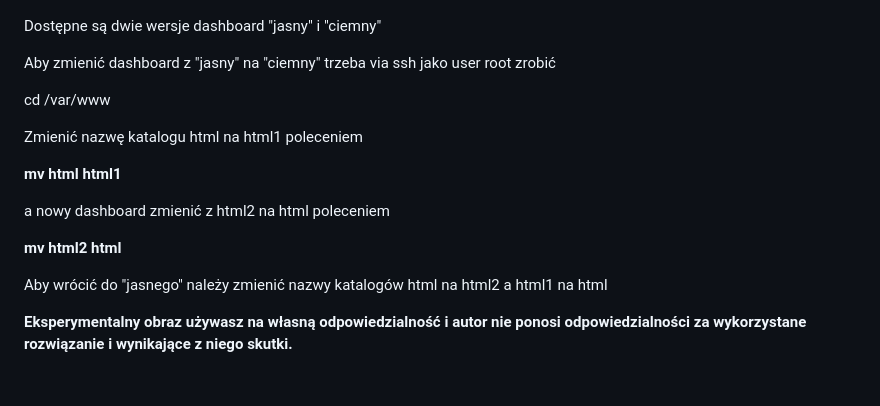
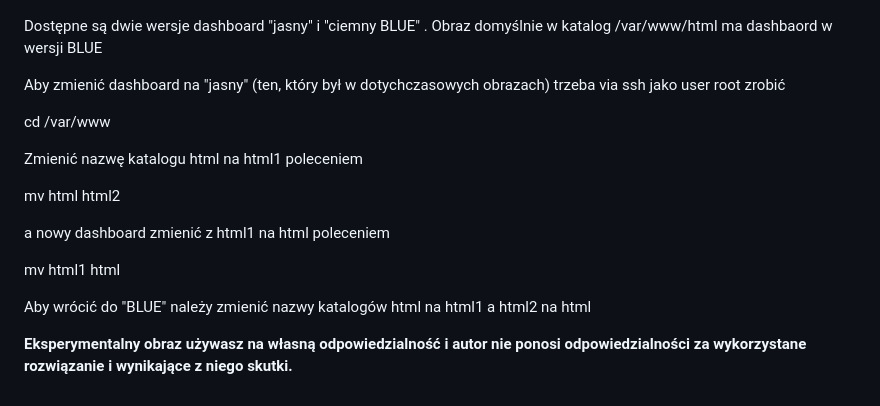
Before and after one commit to FM-POLAND/hotspot-rpi-image, a Markdown page: README.md, the part around the change. GitHub-like rendering.

```diff
--- a/README.md
+++ b/README.md
@@ -71,22 +71,22 @@ po podaniu użytkownika i hasła gdzie można wyłączyć lub włączyć zdalnie
 
 ![Raspberry](https://github.com/FM-POLAND/hotspot-rpi-image/blob/main/rpi-login.png)
 
-Dostępne są dwie wersje dashboard "jasny" i "ciemny"
+Dostępne są dwie wersje dashboard "jasny" i "ciemny BLUE" . Obraz domyślnie w katalog /var/www/html
+ma dashbaord w wersji BLUE
 
-Aby zmienić dashboard z "jasny" na "ciemny" trzeba via ssh jako user root zrobić
+Aby zmienić dashboard na "jasny" (ten, który był w dotychczasowych obrazach) trzeba via ssh jako user root zrobić
 
 cd /var/www
 
 Zmienić nazwę katalogu html na html1 poleceniem
 
-**mv html html1**
+mv html html2
 
-a nowy dashboard zmienić z html2 na html poleceniem
+a nowy dashboard zmienić z html1 na html poleceniem
 
-**mv html2 html**
+mv html1 html
 
-Aby wrócić do "jasnego"  należy zmienić nazwy katalogów  html na html2 a html1 na html
-
+Aby wrócić do "BLUE" należy zmienić nazwy katalogów html na html1 a html2 na html
 
 
 **Eksperymentalny obraz używasz na własną odpowiedzialność i autor nie ponosi odpowiedzialności za wykorzystane rozwiązanie i wynikające z niego skutki.**
```
